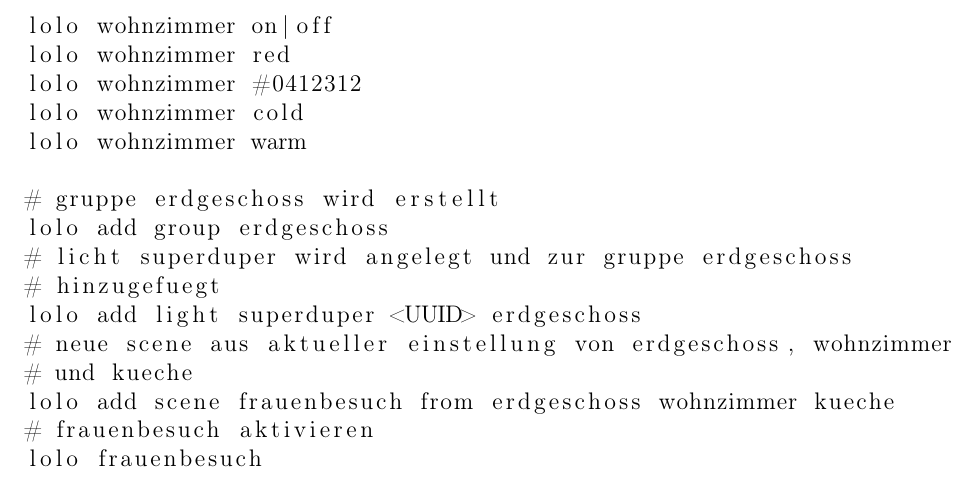
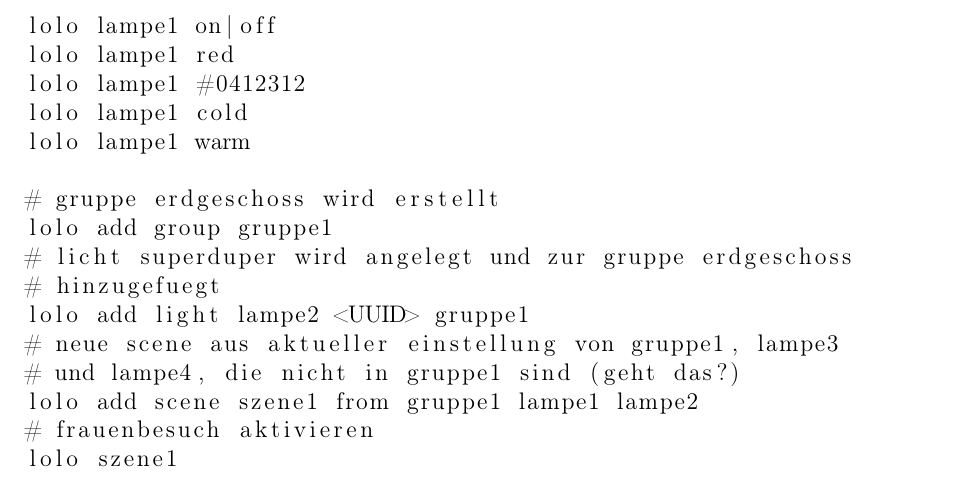
Before and after one commit to Wayneoween/dat, a LaTeX document (doc/dat_projekt.tex): part of page 10 of 10, cut so that both start at the same text. Compiled offline with pdfLaTeX.

Commit message:
doc: Klarheit Namen.

```diff
--- a/doc/dat_projekt.tex
+++ b/doc/dat_projekt.tex
@@ -291,22 +291,22 @@ deCONZ stellt zwei Oberflächen bereit.
 \begin{lstlisting}[caption=lolo Beispielaufrufe]{loloBeispiel}
 lolo list
 
-lolo wohnzimmer on|off
-lolo wohnzimmer red
-lolo wohnzimmer #0412312
-lolo wohnzimmer cold
-lolo wohnzimmer warm
+lolo lampe1 on|off
+lolo lampe1 red
+lolo lampe1 #0412312
+lolo lampe1 cold
+lolo lampe1 warm
 
 # gruppe erdgeschoss wird erstellt
-lolo add group erdgeschoss
+lolo add group gruppe1
 # licht superduper wird angelegt und zur gruppe erdgeschoss
 # hinzugefuegt
-lolo add light superduper <UUID> erdgeschoss
-# neue scene aus aktueller einstellung von erdgeschoss, wohnzimmer
-# und kueche
-lolo add scene frauenbesuch from erdgeschoss wohnzimmer kueche
+lolo add light lampe2 <UUID> gruppe1
+# neue scene aus aktueller einstellung von gruppe1, lampe3
+# und lampe4, die nicht in gruppe1 sind (geht das?)
+lolo add scene szene1 from gruppe1 lampe1 lampe2
 # frauenbesuch aktivieren
-lolo frauenbesuch
+lolo szene1
 \end{lstlisting}
 
 \end{document}
```
Also changed, not shown: doc/dat_projekt.pdf.
